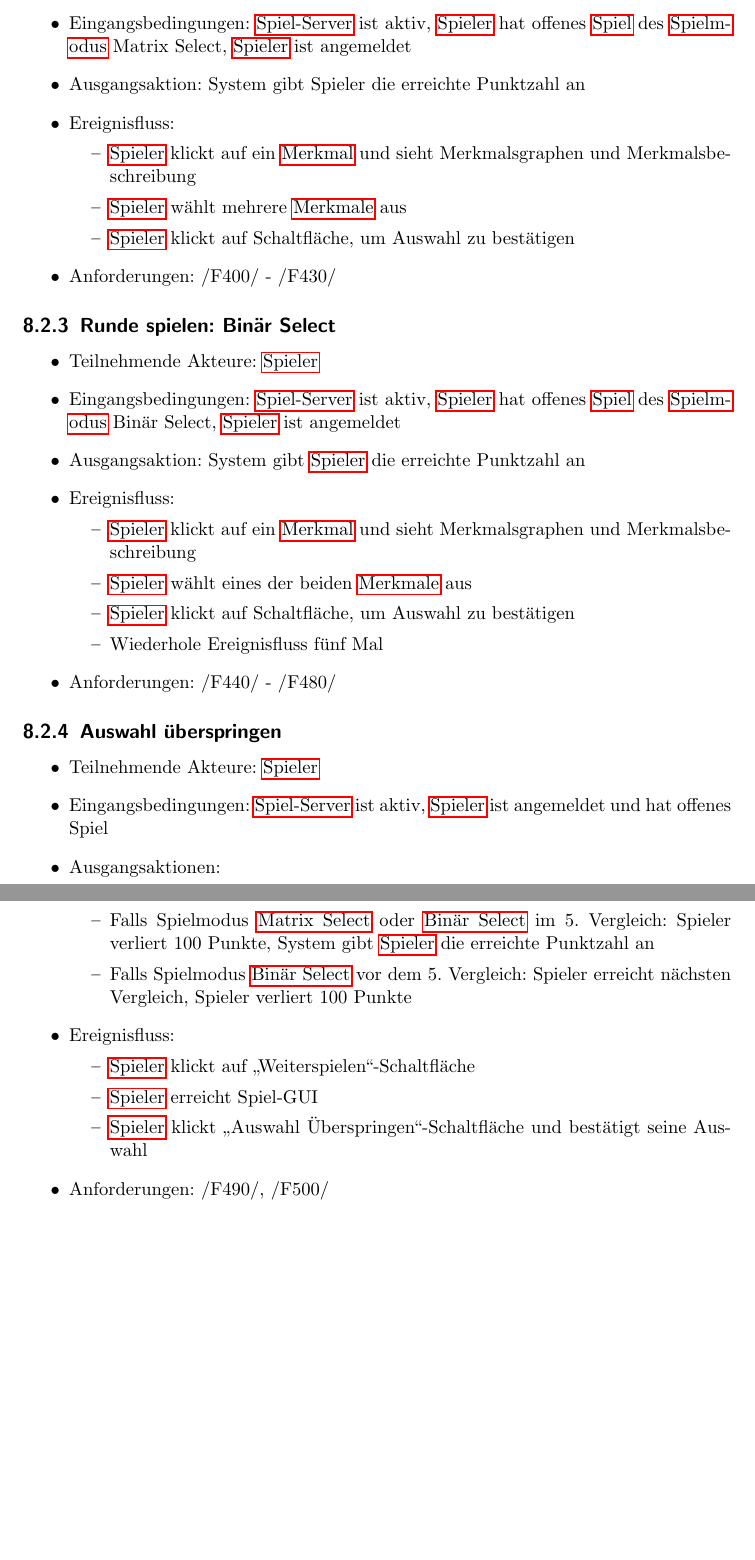
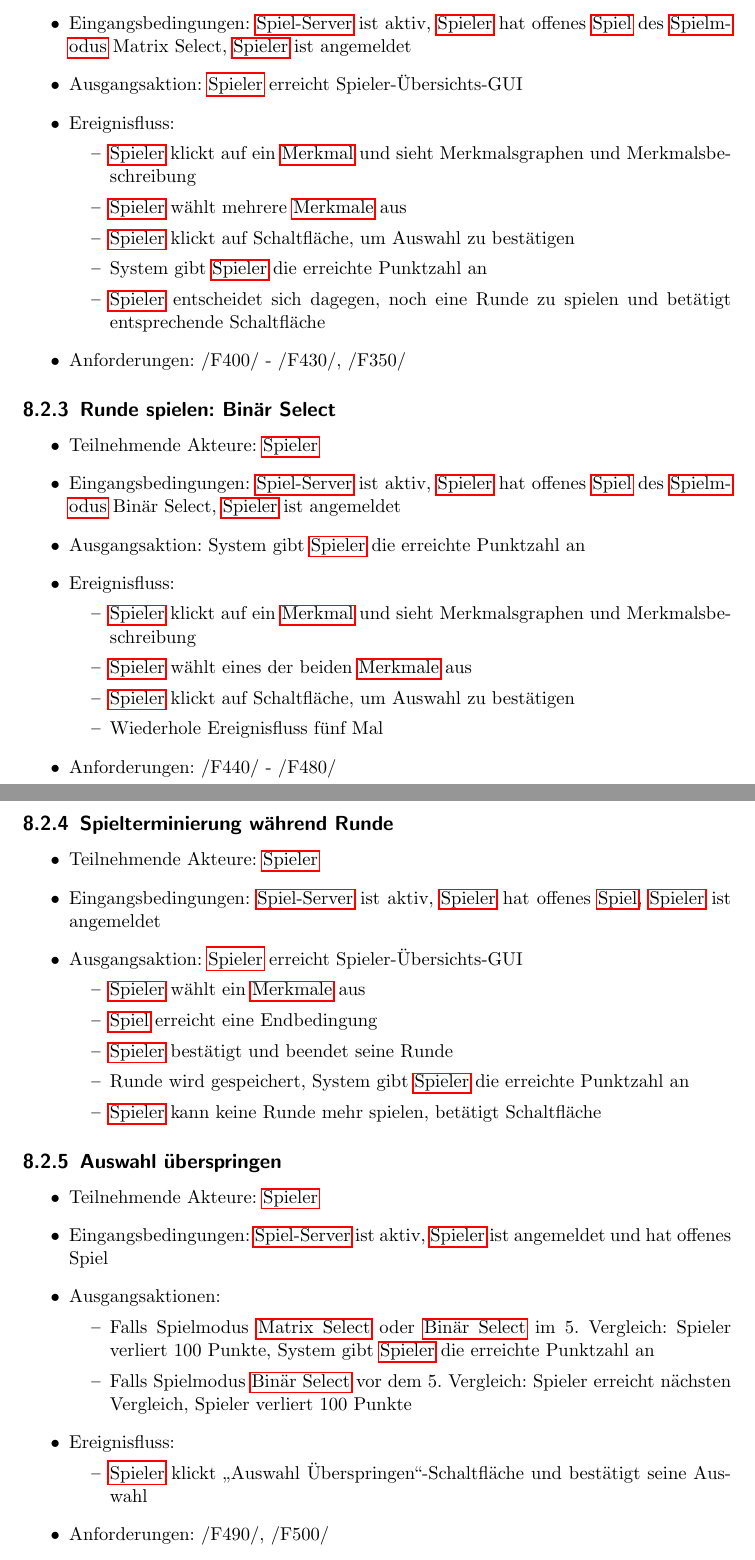
Before and after one commit to bendixsonnenberg/CS-Select-Allg, a LaTeX document (pflichtenheft/pflichtenheft.tex): two parts of pages 25 and 26 of 44 before the commit and two parts of pages 25 and 26 of 45 after it, joined at a grey line, cut so that both start at the same text, the shorter picture padded with empty space. Compiled offline with pdfLaTeX.

Commit message:
added Testszenario Spielterminierung

```diff
--- a/pflichtenheft/pflichtenheft.tex
+++ b/pflichtenheft/pflichtenheft.tex
@@ -765,14 +765,16 @@ description={Eine Wert oder eine messbare Eigenschaft des beobachteten Sachverha
     	\item Teilnehmende Akteure: \Gls{Spieler}
 
     	\item Eingangsbedingungen: \Gls{Spiel-Server} ist aktiv, \Gls{Spieler} hat offenes \Gls{Spiel} des \Gls{Spielmodus} Matrix Select, \Gls{Spieler} ist angemeldet
-        \item Ausgangsaktion: System gibt Spieler die erreichte Punktzahl an
+        \item Ausgangsaktion: \Gls{Spieler} erreicht Spieler-Übersichts-GUI
     	\item Ereignisfluss:
     	\begin{itemize}
     		\item \Gls{Spieler} klickt auf ein \Gls{Merkmal} und sieht Merkmalsgraphen und Merkmalsbeschreibung
     		\item \Gls{Spieler} wählt mehrere \Glspl{Merkmal} aus
     		\item \Gls{Spieler} klickt auf Schaltfläche, um Auswahl zu bestätigen
+    		\item System gibt \Gls{Spieler} die erreichte Punktzahl an
+    		\item \Gls{Spieler} entscheidet sich dagegen, noch eine Runde zu spielen und betätigt entsprechende Schaltfläche
     	\end{itemize}
-        \item Anforderungen: /F400/ - /F430/
+        \item Anforderungen: /F400/ - /F430/, /F350/
     \end{itemize}
 
 	\subsection{Runde spielen: Binär Select}
@@ -791,6 +793,20 @@ description={Eine Wert oder eine messbare Eigenschaft des beobachteten Sachverha
         \item Anforderungen: /F440/ - /F480/
 	\end{itemize}
 
+	\subsection{Spielterminierung während Runde}
+	\begin{itemize}
+		\item Teilnehmende Akteure: \Gls{Spieler}
+		\item Eingangsbedingungen: \Gls{Spiel-Server} ist aktiv, \Gls{Spieler} hat offenes \Gls{Spiel}, \Gls{Spieler} ist angemeldet
+		\item Ausgangsaktion: \Gls{Spieler} erreicht Spieler-Übersichts-GUI
+		\begin{itemize}
+			\item \Gls{Spieler} wählt ein \Glspl{Merkmal} aus
+			\item \Gls{Spiel} erreicht eine Endbedingung
+			\item \Gls{Spieler} bestätigt und beendet seine Runde
+			\item Runde wird gespeichert, System gibt \Gls{Spieler} die erreichte Punktzahl an
+			\item \Gls{Spieler} kann keine Runde mehr spielen, betätigt Schaltfläche %Was genau?
+		\end{itemize}
+	\end{itemize}
+
 	\subsection{Auswahl überspringen}
 	\begin{itemize}
 		\item Teilnehmende Akteure: \Gls{Spieler}
@@ -801,8 +817,6 @@ description={Eine Wert oder eine messbare Eigenschaft des beobachteten Sachverha
 					\end{itemize}
 		\item Ereignisfluss:
 		\begin{itemize}
-			\item \Gls{Spieler} klickt auf \enquote{Weiterspielen}-Schaltfläche
-			\item \Gls{Spieler} erreicht Spiel-GUI
 			\item \Gls{Spieler} klickt \enquote{Auswahl Überspringen}-Schaltfläche und bestätigt seine Auswahl
 		\end{itemize}
         \item Anforderungen: /F490/, /F500/
```
Also changed, not shown: pflichtenheft/pflichtenheft.tex (2 more changed lines).
